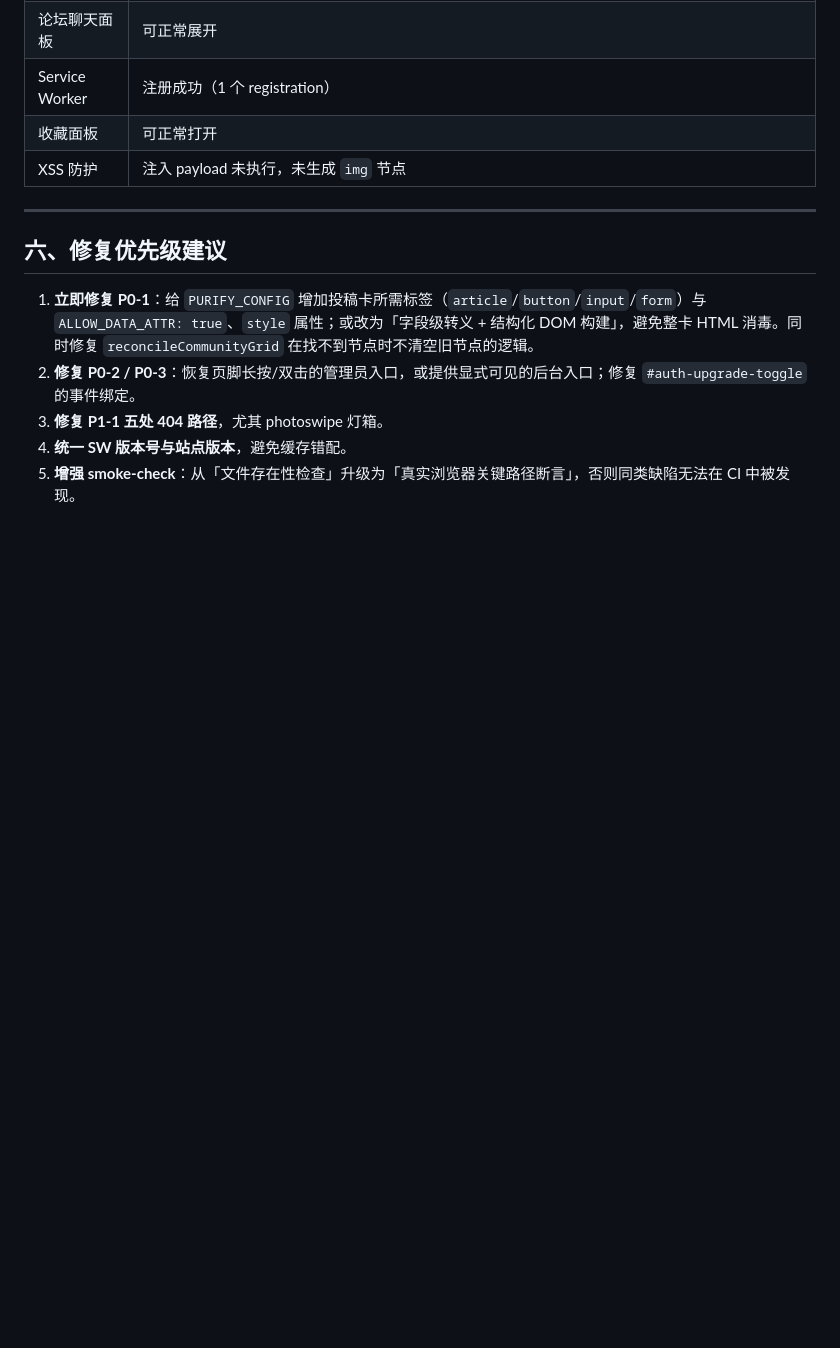
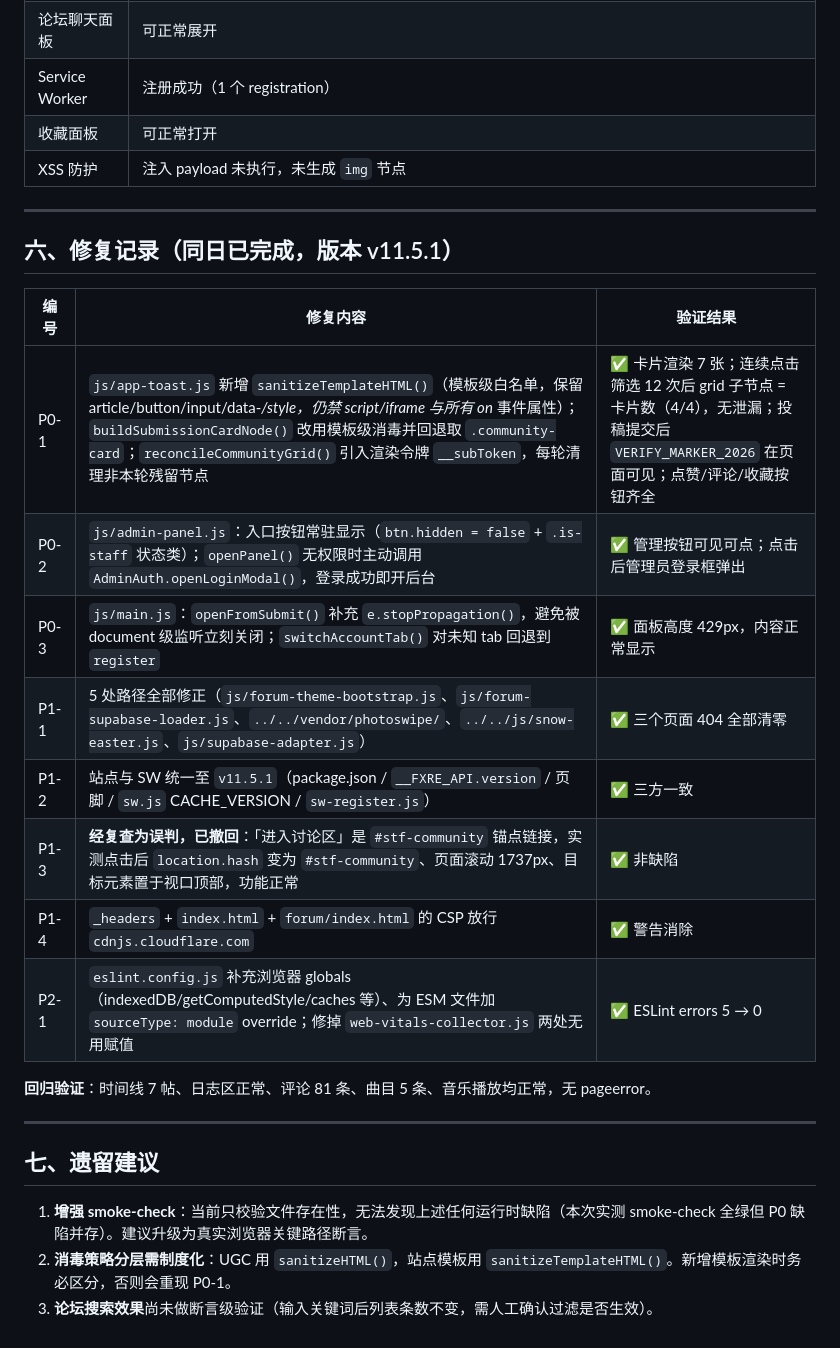
Before and after one commit to vertinIris/I-MISS-YOU, a Markdown page: docs/QA-RUNTIME-REPORT-2026-09-07.md, the part around the change. Rendered like a GitHub page; blank space fills up the shorter version.

Commit message:
docs: 补充 v11.5.1 缺陷修复记录与回归验证结果

```diff
--- a/docs/QA-RUNTIME-REPORT-2026-09-07.md
+++ b/docs/QA-RUNTIME-REPORT-2026-09-07.md
@@ -151,10 +151,25 @@
 
 ---
 
-## 六、修复优先级建议
+## 六、修复记录（同日已完成，版本 v11.5.1）
 
-1. **立即修复 P0-1**：给 `PURIFY_CONFIG` 增加投稿卡所需标签（`article`/`button`/`input`/`form`）与 `ALLOW_DATA_ATTR: true`、`style` 属性；或改为「字段级转义 + 结构化 DOM 构建」，避免整卡 HTML 消毒。同时修复 `reconcileCommunityGrid` 在找不到节点时不清空旧节点的逻辑。
-2. **修复 P0-2 / P0-3**：恢复页脚长按/双击的管理员入口，或提供显式可见的后台入口；修复 `#auth-upgrade-toggle` 的事件绑定。
-3. **修复 P1-1 五处 404 路径**，尤其 photoswipe 灯箱。
-4. **统一 SW 版本号与站点版本**，避免缓存错配。
-5. **增强 smoke-check**：从「文件存在性检查」升级为「真实浏览器关键路径断言」，否则同类缺陷无法在 CI 中被发现。
+| 编号 | 修复内容 | 验证结果 |
+|------|---------|---------|
+| P0-1 | `js/app-toast.js` 新增 `sanitizeTemplateHTML()`（模板级白名单，保留 article/button/input/data-*/style，仍禁 script/iframe 与所有 on* 事件属性）；`buildSubmissionCardNode()` 改用模板级消毒并回退取 `.community-card`；`reconcileCommunityGrid()` 引入渲染令牌 `__subToken`，每轮清理非本轮残留节点 | ✅ 卡片渲染 7 张；连续点击筛选 12 次后 grid 子节点 = 卡片数（4/4），无泄漏；投稿提交后 `VERIFY_MARKER_2026` 在页面可见；点赞/评论/收藏按钮齐全 |
+| P0-2 | `js/admin-panel.js`：入口按钮常驻显示（`btn.hidden = false` + `.is-staff` 状态类）；`openPanel()` 无权限时主动调用 `AdminAuth.openLoginModal()`，登录成功即开后台 | ✅ 管理按钮可见可点；点击后管理员登录框弹出 |
+| P0-3 | `js/main.js`：`openFromSubmit()` 补充 `e.stopPropagation()`，避免被 document 级监听立刻关闭；`switchAccountTab()` 对未知 tab 回退到 `register` | ✅ 面板高度 429px，内容正常显示 |
+| P1-1 | 5 处路径全部修正（`js/forum-theme-bootstrap.js`、`js/forum-supabase-loader.js`、`../../vendor/photoswipe/`、`../../js/snow-easter.js`、`js/supabase-adapter.js`） | ✅ 三个页面 404 全部清零 |
+| P1-2 | 站点与 SW 统一至 `v11.5.1`（package.json / `__FXRE_API.version` / 页脚 / `sw.js` CACHE_VERSION / `sw-register.js`） | ✅ 三方一致 |
+| P1-3 | **经复查为误判，已撤回**：「进入讨论区」是 `#stf-community` 锚点链接，实测点击后 `location.hash` 变为 `#stf-community`、页面滚动 1737px、目标元素置于视口顶部，功能正常 | ✅ 非缺陷 |
+| P1-4 | `_headers` + `index.html` + `forum/index.html` 的 CSP 放行 `cdnjs.cloudflare.com` | ✅ 警告消除 |
+| P2-1 | `eslint.config.js` 补充浏览器 globals（indexedDB/getComputedStyle/caches 等）、为 ESM 文件加 `sourceType: module` override；修掉 `web-vitals-collector.js` 两处无用赋值 | ✅ ESLint errors 5 → 0 |
+
+**回归验证**：时间线 7 帖、日志区正常、评论 81 条、曲目 5 条、音乐播放均正常，无 pageerror。
+
+---
+
+## 七、遗留建议
+
+1. **增强 smoke-check**：当前只校验文件存在性，无法发现上述任何运行时缺陷（本次实测 smoke-check 全绿但 P0 缺陷并存）。建议升级为真实浏览器关键路径断言。
+2. **消毒策略分层需制度化**：UGC 用 `sanitizeHTML()`，站点模板用 `sanitizeTemplateHTML()`。新增模板渲染时务必区分，否则会重现 P0-1。
+3. **论坛搜索效果**尚未做断言级验证（输入关键词后列表条数不变，需人工确认过滤是否生效）。
```
